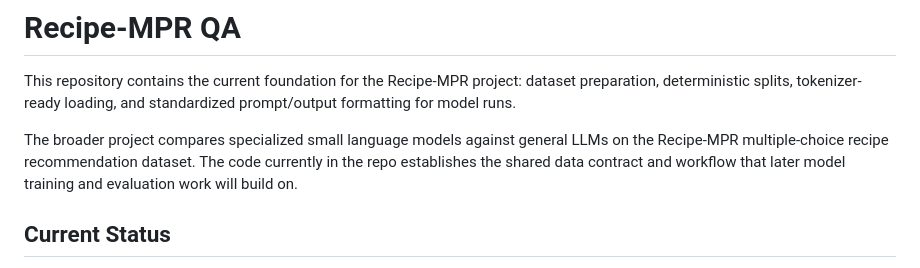
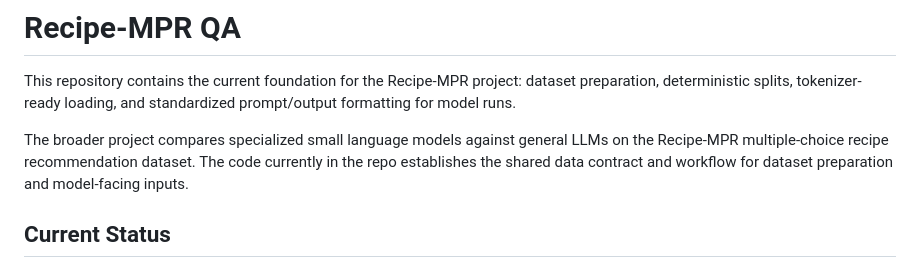
Before and after one commit to ShayanNasiri/ece1508, a Markdown page: README.md, the part around the change. GitHub-like rendering.

```diff
--- a/README.md
+++ b/README.md
@@ -2,7 +2,7 @@
 
 This repository contains the current foundation for the Recipe-MPR project: dataset preparation, deterministic splits, tokenizer-ready loading, and standardized prompt/output formatting for model runs.
 
-The broader project compares specialized small language models against general LLMs on the Recipe-MPR multiple-choice recipe recommendation dataset. The code currently in the repo establishes the shared data contract and workflow that later model training and evaluation work will build on.
+The broader project compares specialized small language models against general LLMs on the Recipe-MPR multiple-choice recipe recommendation dataset. The code currently in the repo establishes the shared data contract and workflow for dataset preparation and model-facing inputs.
 
 ## Current Status
 
```
Also changed, not shown: docs/spec.md (+1 -1 lines).
